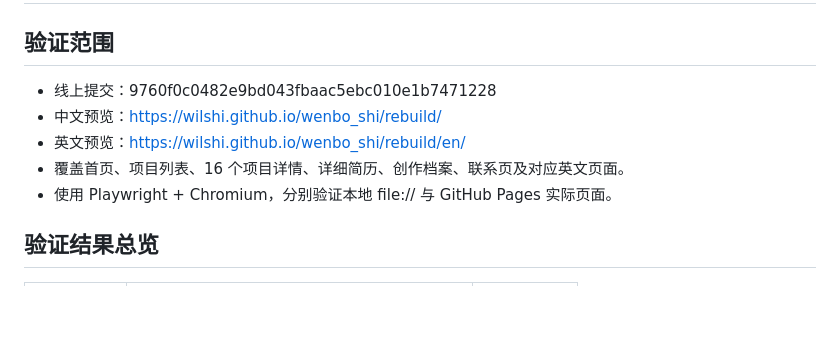
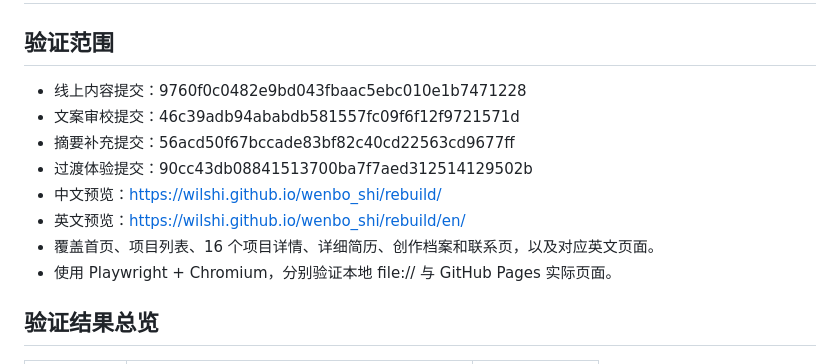
Before and after one commit to WilShi/WilShi.github.io, a Markdown page: wenbo_shi/rebuild/INTERACTION_REPORT.md, the part around one of its changes. GitHub-like rendering; blank space fills up the shorter version.

```diff
--- a/wenbo_shi/rebuild/INTERACTION_REPORT.md
+++ b/wenbo_shi/rebuild/INTERACTION_REPORT.md
@@ -2,10 +2,13 @@
 
 ## 验证范围
 
-- 线上提交：9760f0c0482e9bd043fbaac5ebc010e1b7471228
+- 线上内容提交：9760f0c0482e9bd043fbaac5ebc010e1b7471228
+- 文案审校提交：46c39adb94ababdb581557fc09f6f12f9721571d
+- 摘要补充提交：56acd50f67bccade83bf82c40cd22563cd9677ff
+- 过渡体验提交：90cc43db08841513700ba7f7aed312514129502b
 - 中文预览：https://wilshi.github.io/wenbo_shi/rebuild/
 - 英文预览：https://wilshi.github.io/wenbo_shi/rebuild/en/
-- 覆盖首页、项目列表、16 个项目详情、详细简历、创作档案、联系页及对应英文页面。
+- 覆盖首页、项目列表、16 个项目详情、详细简历、创作档案和联系页，以及对应英文页面。
 - 使用 Playwright + Chromium，分别验证本地 file:// 与 GitHub Pages 实际页面。
 
 ## 验证结果总览
```
Also changed, not shown: other parts of wenbo_shi/rebuild/INTERACTION_REPORT.md (+24 -15 lines).
